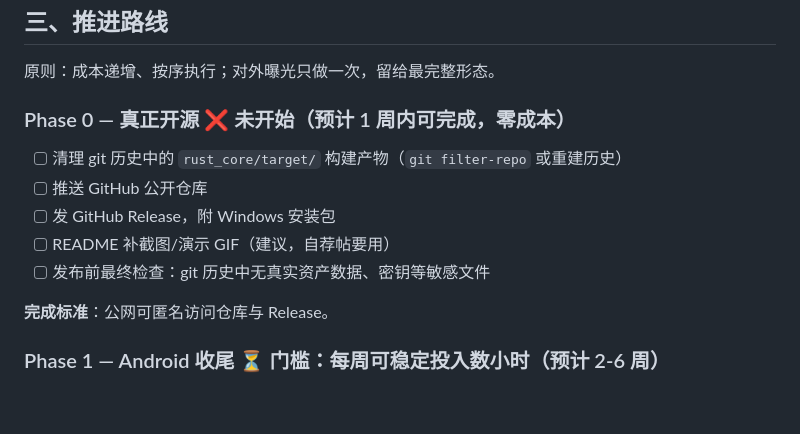
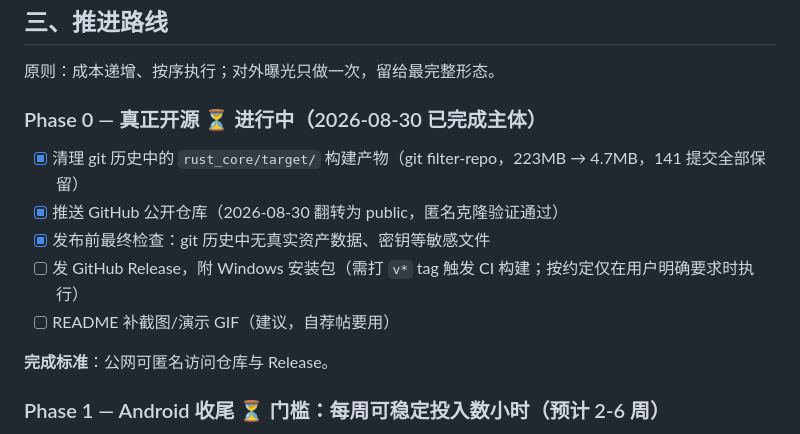
Before and after one commit to yibohub/localfamily-asset, a Markdown page: ROADMAP.md, the part around the change. Rendered like a GitHub page; blank space fills up the shorter version.

Commit message:
docs: 更新 ROADMAP Phase 0 状态（已完成开源主体）

```diff
--- a/ROADMAP.md
+++ b/ROADMAP.md
@@ -65,13 +65,13 @@
 
 原则：成本递增、按序执行；对外曝光只做一次，留给最完整形态。
 
-### Phase 0 — 真正开源 ❌ 未开始（预计 1 周内可完成，零成本）
+### Phase 0 — 真正开源 ⏳ 进行中（2026-08-30 已完成主体）
 
-- [ ] 清理 git 历史中的 `rust_core/target/` 构建产物（`git filter-repo` 或重建历史）
-- [ ] 推送 GitHub 公开仓库
-- [ ] 发 GitHub Release，附 Windows 安装包
+- [x] 清理 git 历史中的 `rust_core/target/` 构建产物（git filter-repo，223MB → 4.7MB，141 提交全部保留）
+- [x] 推送 GitHub 公开仓库（2026-08-30 翻转为 public，匿名克隆验证通过）
+- [x] 发布前最终检查：git 历史中无真实资产数据、密钥等敏感文件
+- [ ] 发 GitHub Release，附 Windows 安装包（需打 `v*` tag 触发 CI 构建；按约定仅在用户明确要求时执行）
 - [ ] README 补截图/演示 GIF（建议，自荐帖要用）
-- [ ] 发布前最终检查：git 历史中无真实资产数据、密钥等敏感文件
 
 **完成标准**：公网可匿名访问仓库与 Release。
 
```
